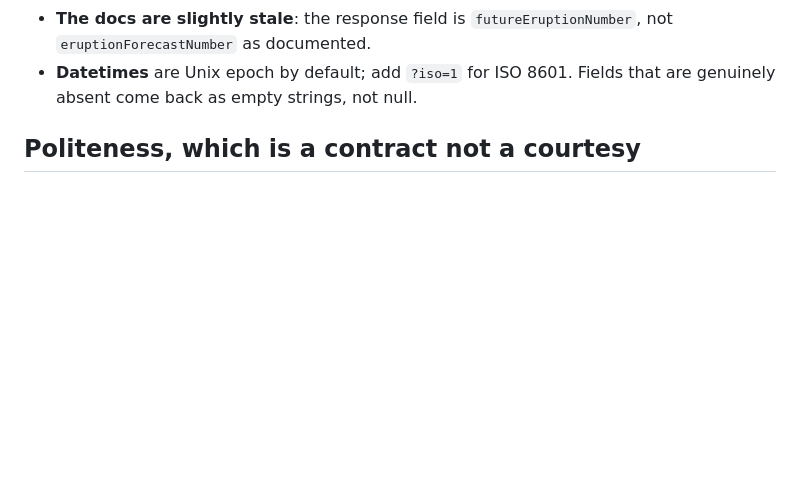
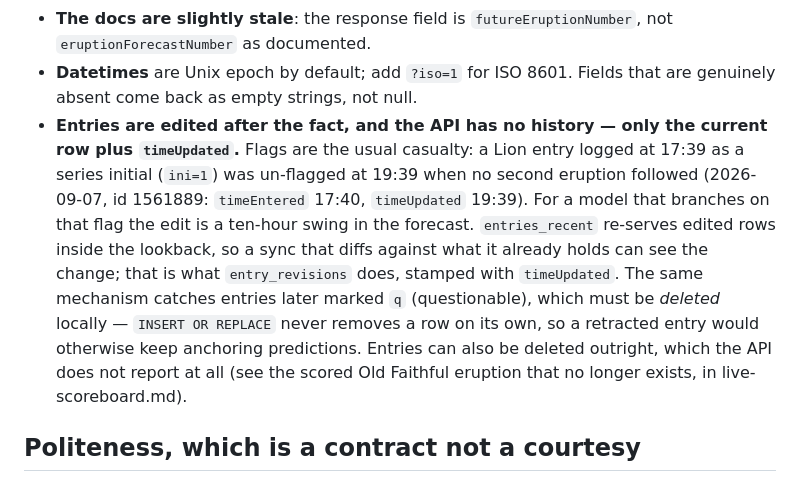
Before and after one commit to davidkingham/signal-basin, a Markdown page: docs/findings/data-quality.md, the part around the change. Drawn GitHub-style; blank space fills up the shorter version.

```diff
--- a/docs/findings/data-quality.md
+++ b/docs/findings/data-quality.md
@@ -261,6 +261,19 @@ Publish both columns, always.
   not `eruptionForecastNumber` as documented.
 - **Datetimes** are Unix epoch by default; add `?iso=1` for ISO 8601. Fields that
   are genuinely absent come back as empty strings, not null.
+- **Entries are edited after the fact, and the API has no history — only the
+  current row plus `timeUpdated`.** Flags are the usual casualty: a Lion entry
+  logged at 17:39 as a series initial (`ini=1`) was un-flagged at 19:39 when no
+  second eruption followed (2026-09-07, id 1561889: `timeEntered` 17:40,
+  `timeUpdated` 19:39). For a model that branches on that flag the edit is a
+  ten-hour swing in the forecast. `entries_recent` re-serves edited rows inside
+  the lookback, so a sync that diffs against what it already holds can see the
+  change; that is what `entry_revisions` does, stamped with `timeUpdated`. The
+  same mechanism catches entries later marked `q` (questionable), which must be
+  *deleted* locally — `INSERT OR REPLACE` never removes a row on its own, so a
+  retracted entry would otherwise keep anchoring predictions. Entries can also be
+  deleted outright, which the API does not report at all (see the scored Old
+  Faithful eruption that no longer exists, in live-scoreboard.md).
 
 ## Politeness, which is a contract not a courtesy
 
```
Also changed, not shown: README.md (+7 -0 lines), docs/findings/live-scoreboard.md (+48 -0 lines).
